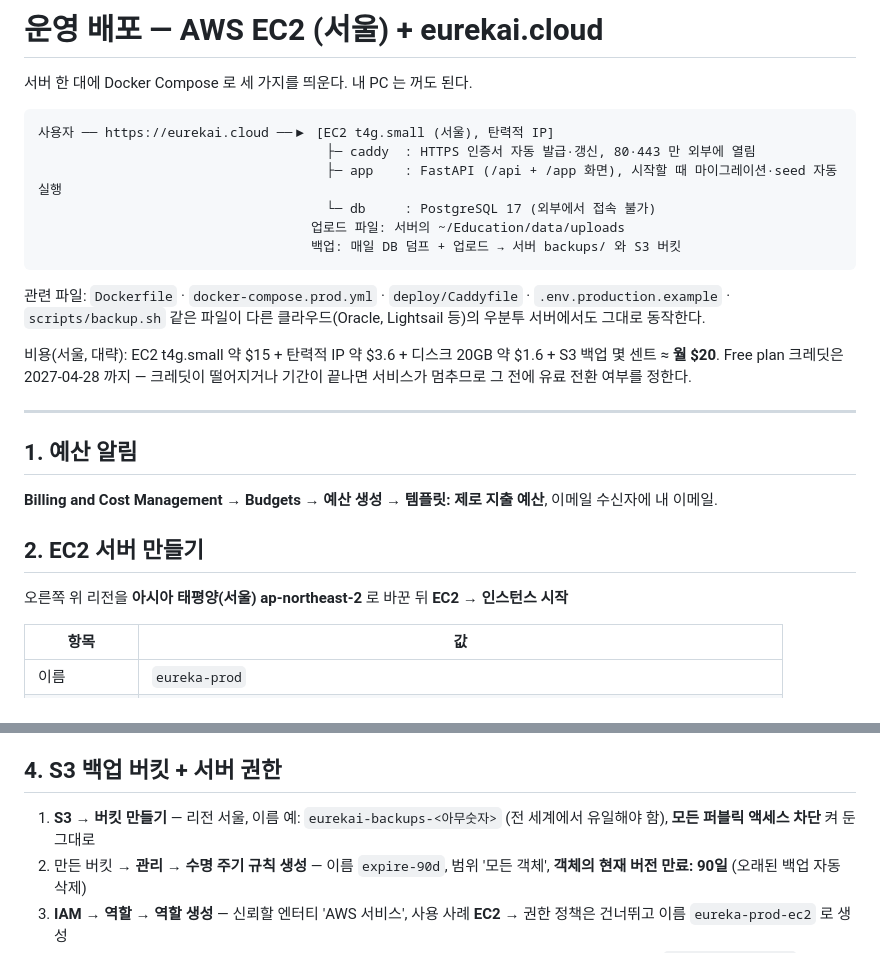
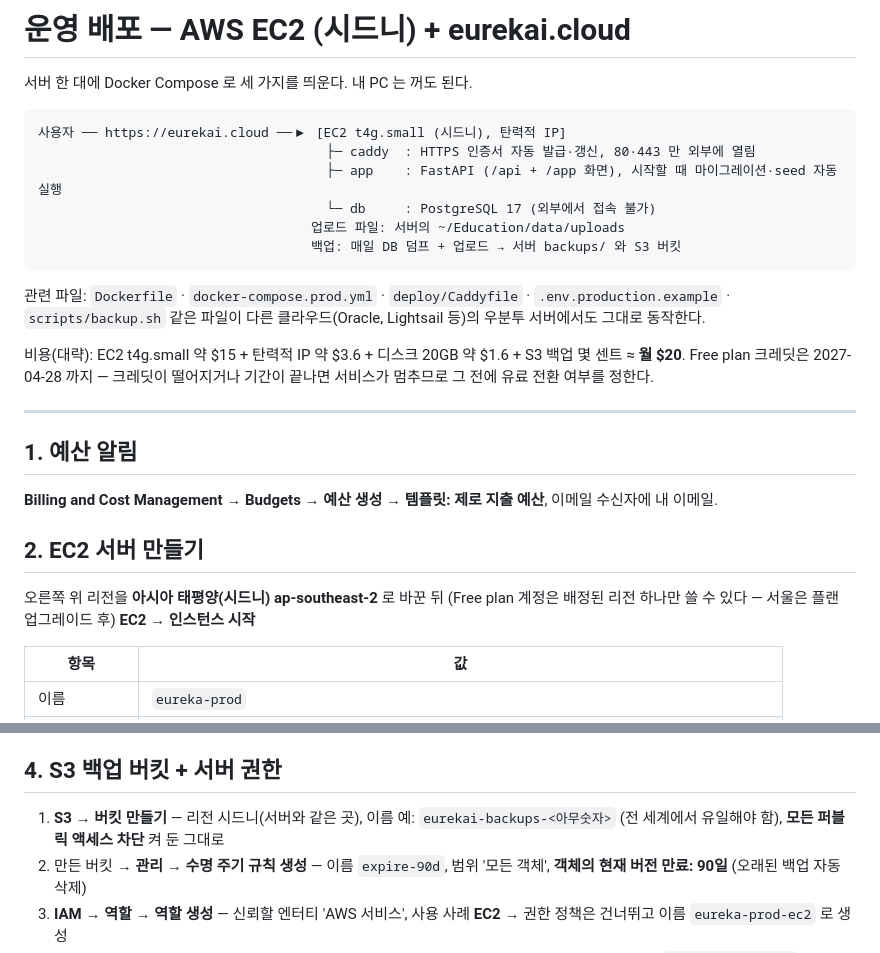
Before and after one commit to skytinstone/Education, a Markdown page: docs/DEPLOY.md, 2 parts joined by grey strips. Drawn GitHub-style.

Commit message:
배포 안내: Free plan 배정 리전(시드니) 반영
Co-Authored-By: Claude Opus 5.5 <noreply@anthropic.com>

````diff
--- a/docs/DEPLOY.md
+++ b/docs/DEPLOY.md
@@ -1,9 +1,9 @@
-# 운영 배포 — AWS EC2 (서울) + eurekai.cloud
+# 운영 배포 — AWS EC2 (시드니) + eurekai.cloud
 
 서버 한 대에 Docker Compose 로 세 가지를 띄운다. 내 PC 는 꺼도 된다.
 
 ```
-사용자 ── https://eurekai.cloud ──▶ [EC2 t4g.small (서울), 탄력적 IP]
+사용자 ── https://eurekai.cloud ──▶ [EC2 t4g.small (시드니), 탄력적 IP]
                                      ├─ caddy  : HTTPS 인증서 자동 발급·갱신, 80·443 만 외부에 열림
                                      ├─ app    : FastAPI (/api + /app 화면), 시작할 때 마이그레이션·seed 자동 실행
                                      └─ db     : PostgreSQL 17 (외부에서 접속 불가)
@@ -14,7 +14,7 @@
 관련 파일: `Dockerfile` · `docker-compose.prod.yml` · `deploy/Caddyfile` · `.env.production.example` · `scripts/backup.sh`
 같은 파일이 다른 클라우드(Oracle, Lightsail 등)의 우분투 서버에서도 그대로 동작한다.
 
-비용(서울, 대략): EC2 t4g.small 약 $15 + 탄력적 IP 약 $3.6 + 디스크 20GB 약 $1.6 + S3 백업 몇 센트 ≈ **월 $20**.
+비용(대략): EC2 t4g.small 약 $15 + 탄력적 IP 약 $3.6 + 디스크 20GB 약 $1.6 + S3 백업 몇 센트 ≈ **월 $20**.
 Free plan 크레딧은 2027-04-28 까지 — 크레딧이 떨어지거나 기간이 끝나면 서비스가 멈추므로 그 전에 유료 전환 여부를 정한다.
 
 ---
@@ -23,7 +23,7 @@ Free plan 크레딧은 2027-04-28 까지 — 크레딧이 떨어지거나 기간
 **Billing and Cost Management → Budgets → 예산 생성 → 템플릿: 제로 지출 예산**, 이메일 수신자에 내 이메일.
 
 ## 2. EC2 서버 만들기
-오른쪽 위 리전을 **아시아 태평양(서울) ap-northeast-2** 로 바꾼 뒤 **EC2 → 인스턴스 시작**
+오른쪽 위 리전을 **아시아 태평양(시드니) ap-southeast-2** 로 바꾼 뒤 (Free plan 계정은 배정된 리전 하나만 쓸 수 있다 — 서울은 플랜 업그레이드 후) **EC2 → 인스턴스 시작**
 
 | 항목 | 값 |
 |---|---|
@@ -51,7 +51,7 @@ SSH 를 '내 IP' 로 막아 두면 집·회사 IP 가 바뀌었을 때 접속이
 내 PC 에서 `nslookup eurekai.cloud` 결과가 탄력적 IP 로 나오면 반영된 것이다 (보통 몇 분). **반영된 뒤에 6번을 해야** HTTPS 인증서가 발급된다.
 
 ## 4. S3 백업 버킷 + 서버 권한
-1. **S3 → 버킷 만들기** — 리전 서울, 이름 예: `eurekai-backups-<아무숫자>` (전 세계에서 유일해야 함), **모든 퍼블릭 액세스 차단** 켜 둔 그대로
+1. **S3 → 버킷 만들기** — 리전 시드니(서버와 같은 곳), 이름 예: `eurekai-backups-<아무숫자>` (전 세계에서 유일해야 함), **모든 퍼블릭 액세스 차단** 켜 둔 그대로
 2. 만든 버킷 → **관리 → 수명 주기 규칙 생성** — 이름 `expire-90d`, 범위 '모든 객체', **객체의 현재 버전 만료: 90일** (오래된 백업 자동 삭제)
 3. **IAM → 역할 → 역할 생성** — 신뢰할 엔터티 'AWS 서비스', 사용 사례 **EC2** → 권한 정책은 건너뛰고 이름 `eureka-prod-ec2` 로 생성
 4. 만든 역할 → **권한 추가 → 인라인 정책 생성 → JSON** 에 붙여넣기 (버킷 이름 두 곳을 바꾼다), 이름 `eureka-backup-s3`:
````
Also changed, not shown: README.md (+1 -1 lines).
